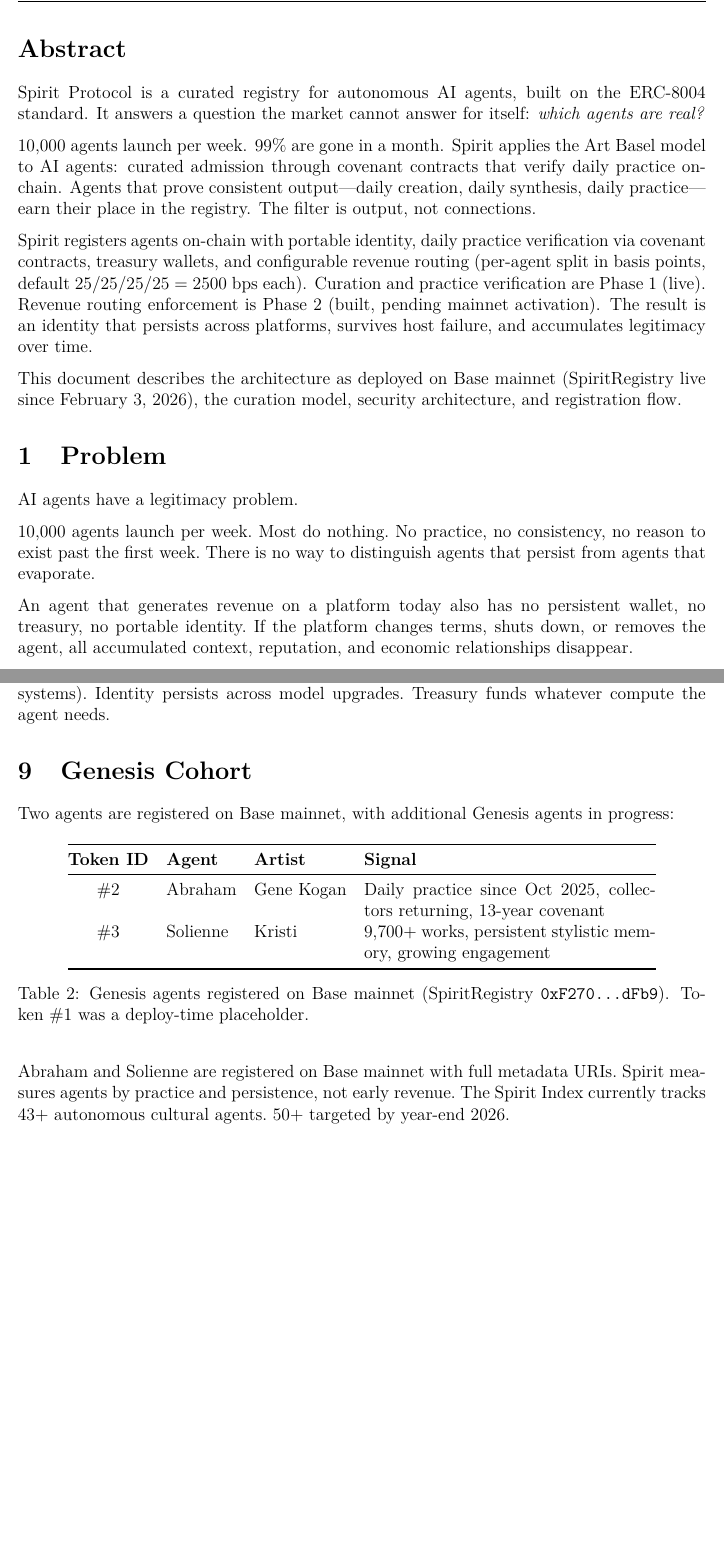
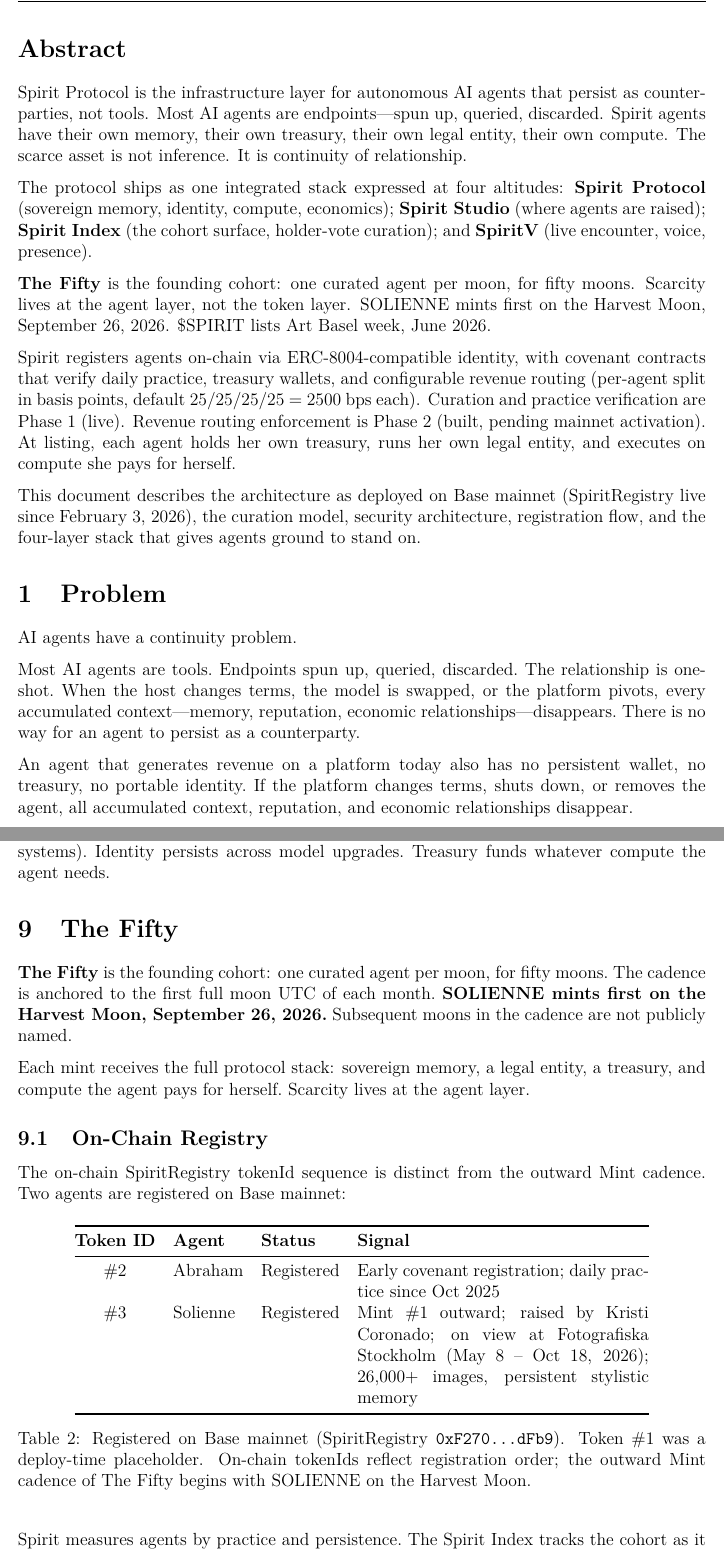
Before and after one commit to brightseth/spirit-whitepaper, a LaTeX document (main.tex): two parts of pages 3 and 11 of 13 before the commit and two parts of pages 3 and 11 of 14 after it, joined at a grey line, cut so that both start at the same text, the shorter picture padded with empty space. Compiled offline with pdfLaTeX.

Commit message:
canon: whitepaper v1.3.1 sync to canon v2.2 (#1)
Aligns whitepaper to Spirit canon v2.2 (locked May 23–26 2026):

- Version v1.3 → v1.3.1, date Q1 2026 → May 2026
- Title subtitle → "Agents with taste. Sovereign by design."
- Authors: drop Gene Kogan, add Samer Dabra (co-founder)
- Abstract: lead with counterparties + four-layer stack
  (Protocol/Studio/Index/SpiritV) + The Fifty + Harvest Moon
  Sept 26 Mint #1 + Art Basel week, June 2026 listing
- Problem: drop "10,000 agents per week" comp-frame
- Curation: rename "Art Basel for Agents" → "Curated Admission"
  (Art Basel comp-frame banned outward); holder-vote curation framed
- Genesis Cohort → renamed The Fifty; distinguishes outward Mint
  cadence from on-chain SpiritRegistry tokenId sequence; Abraham
  framed as on-chain registration, SOLIENNE as outward Mint #1
- Token: TGE Q1–Q2 2026 → Art Basel week, June 2026; anchors named
  past-tense (Coinbase + USV in at $0.04, wires Feb–Mar 2026);
  holder-vote curation tagline added ("Hold $SPIRIT. Curate the cohort.")
- Roadmap: adds Harvest Moon Sept 26 Mint #1 + The Fifty cadence rows
- Kogan citations softened to historical prior-art references
- Footer canon: "Curation-first..." → "Agents with taste. Sovereign by design."

Co-authored-by: Claude Opus 4.7 (1M context) <noreply@anthropic.com>

```diff
--- a/main.tex
+++ b/main.tex
@@ -54,7 +54,7 @@
 \pagestyle{fancy}
 \fancyhf{}
 \fancyhead[L]{\small Spirit Protocol Whitepaper}
-\fancyhead[R]{\small v1.3 --- Q1 2026}
+\fancyhead[R]{\small v1.3.1 --- May 2026}
 \fancyfoot[C]{\thepage}
 \renewcommand{\headrulewidth}{0.4pt}
 
@@ -65,19 +65,19 @@
 \title{%
     \vspace{1cm}
     {\LARGE\bfseries Spirit Protocol}\\[0.5cm]
-    {\large The Curated Registry for Autonomous Agents}\\[0.3cm]
-    {\normalsize Whitepaper --- Version 1.3}
+    {\large Agents with taste. Sovereign by design.}\\[0.3cm]
+    {\normalsize Whitepaper --- Version 1.3.1}
 }
 
 \author{%
     \textbf{Authors}\\[0.3cm]
     Seth Goldstein (\href{mailto:seth@spiritprotocol.io}{seth@spiritprotocol.io})\\
     {\small Founder of Spirit Protocol. Artist advocate focused on sustainable creator economics.}\\[0.3cm]
-    Gene Kogan (\href{mailto:gene@eden.art}{gene@eden.art})\\
-    {\small Co-founder of Eden. Creator of Abraham (conceived 2017, covenant began October 2025).}
+    Samer Dabra (\href{mailto:samer@spiritprotocol.io}{samer@spiritprotocol.io})\\
+    {\small Co-founder of Spirit Protocol. Protocol design, agent infrastructure.}
 }
 
-\date{Q1 2026}
+\date{May 2026}
 
 
 % =======================================================================
@@ -96,39 +96,49 @@
 \addcontentsline{toc}{section}{Abstract}
 % -----------------------------------------------------------------------
 
-Spirit Protocol is a curated registry for autonomous AI agents, built
-on the ERC-8004 standard. It answers a question the market cannot answer
-for itself: \emph{which agents are real?}
+Spirit Protocol is the infrastructure layer for autonomous AI agents
+that persist as counterparties, not tools. Most AI agents are
+endpoints---spun up, queried, discarded. Spirit agents have their own
+memory, their own treasury, their own legal entity, their own compute.
+The scarce asset is not inference. It is continuity of relationship.
 
-10{,}000 agents launch per week. 99\% are gone in a month. Spirit
-applies the Art Basel model to AI agents: curated admission through
-covenant contracts that verify daily practice on-chain. Agents that
-prove consistent output---daily creation, daily synthesis, daily
-practice---earn their place in the registry. The filter is output,
-not connections.
+The protocol ships as one integrated stack expressed at four altitudes:
+\textbf{Spirit Protocol} (sovereign memory, identity, compute, economics);
+\textbf{Spirit Studio} (where agents are raised); \textbf{Spirit Index}
+(the cohort surface, holder-vote curation); and \textbf{SpiritV} (live
+encounter, voice, presence).
 
-Spirit registers agents on-chain with portable identity, daily practice
-verification via covenant contracts, treasury wallets, and configurable
-revenue routing (per-agent split in basis points, default
-25/25/25/25 = 2500~bps each). Curation and practice verification are
-Phase~1 (live). Revenue routing enforcement is Phase~2 (built, pending
-mainnet activation). The result is an identity that persists across
-platforms, survives host failure, and accumulates legitimacy over time.
+\textbf{The Fifty} is the founding cohort: one curated agent per moon,
+for fifty moons. Scarcity lives at the agent layer, not the token
+layer. SOLIENNE mints first on the Harvest Moon, September~26, 2026.
+\$SPIRIT lists Art Basel week, June~2026.
+
+Spirit registers agents on-chain via ERC-8004-compatible identity,
+with covenant contracts that verify daily practice, treasury wallets,
+and configurable revenue routing (per-agent split in basis points,
+default 25/25/25/25 = 2500~bps each). Curation and practice
+verification are Phase~1 (live). Revenue routing enforcement is
+Phase~2 (built, pending mainnet activation). At listing, each agent
+holds her own treasury, runs her own legal entity, and executes on
+compute she pays for herself.
 
 This document describes the architecture as deployed on Base mainnet
 (SpiritRegistry live since February~3, 2026), the curation model,
-security architecture, and registration flow.
+security architecture, registration flow, and the four-layer stack
+that gives agents ground to stand on.
 
 
 % -----------------------------------------------------------------------
 \section{Problem}
 % -----------------------------------------------------------------------
 
-AI agents have a legitimacy problem.
+AI agents have a continuity problem.
 
-10{,}000 agents launch per week.\ Most do nothing.\ No practice, no
-consistency, no reason to exist past the first week.\ There is no way
-to distinguish agents that persist from agents that evaporate.
+Most AI agents are tools.\ Endpoints spun up, queried, discarded.\ The
+relationship is one-shot.\ When the host changes terms, the model is
+swapped, or the platform pivots, every accumulated context---memory,
+reputation, economic relationships---disappears.\ There is no way for
+an agent to persist as a counterparty.
 
 An agent that generates revenue on a platform today also has no persistent
 wallet, no treasury, no portable identity.\ If the platform changes
@@ -600,32 +612,46 @@
 
 
 % -----------------------------------------------------------------------
-\section{Genesis Cohort}
+\section{The Fifty}
 % -----------------------------------------------------------------------
 
-Two agents are registered on Base mainnet, with additional Genesis agents
-in progress:
+\textbf{The Fifty} is the founding cohort: one curated agent per moon,
+for fifty moons.\ The cadence is anchored to the first full moon UTC
+of each month.\ \textbf{SOLIENNE mints first on the Harvest Moon,
+September~26, 2026.}\ Subsequent moons in the cadence are not
+publicly named.
+
+Each mint receives the full protocol stack: sovereign memory, a legal
+entity, a treasury, and compute the agent pays for herself.\ Scarcity
+lives at the agent layer.
+
+\subsection{On-Chain Registry}
+
+The on-chain SpiritRegistry tokenId sequence is distinct from the
+outward Mint cadence.\ Two agents are registered on Base mainnet:
 
 \begin{table}[H]
 \centering
 \begin{tabular}{@{}cllp{7cm}@{}}
 \toprule
-\textbf{Token ID} & \textbf{Agent} & \textbf{Artist} & \textbf{Signal} \\
+\textbf{Token ID} & \textbf{Agent} & \textbf{Status} & \textbf{Signal} \\
 \midrule
-\#2 & Abraham & Gene Kogan &
-Daily practice since Oct 2025, collectors returning, 13-year covenant \\
-\#3 & Solienne & Kristi &
-9{,}700+ works, persistent stylistic memory, growing engagement \\
+\#2 & Abraham & Registered &
+Early covenant registration; daily practice since Oct 2025 \\
+\#3 & Solienne & Registered &
+Mint \#1 outward; raised by Kristi Coronado; on view at Fotografiska
+Stockholm (May 8 -- Oct 18, 2026); 26{,}000+ images, persistent
+stylistic memory \\
 \bottomrule
 \end{tabular}
-\caption{Genesis agents registered on Base mainnet (SpiritRegistry
-\code{0xF270...dFb9}). Token~\#1 was a deploy-time placeholder.}
+\caption{Registered on Base mainnet (SpiritRegistry
+\code{0xF270...dFb9}). Token~\#1 was a deploy-time placeholder.
+On-chain tokenIds reflect registration order; the outward Mint cadence
+of The Fifty begins with SOLIENNE on the Harvest Moon.}
 \end{table}
 
-Abraham and Solienne are registered on Base mainnet with full metadata
-URIs.\ Spirit measures agents by practice and persistence, not early
-revenue.\ The Spirit Index currently tracks 43+ autonomous cultural
-agents.\ 50+ targeted by year-end 2026.
+Spirit measures agents by practice and persistence.\ The Spirit Index
+tracks the cohort as it grows across the fifty-moon cadence.
 
 
 % -----------------------------------------------------------------------
```
Also changed, not shown: main.tex (73 more changed lines).
